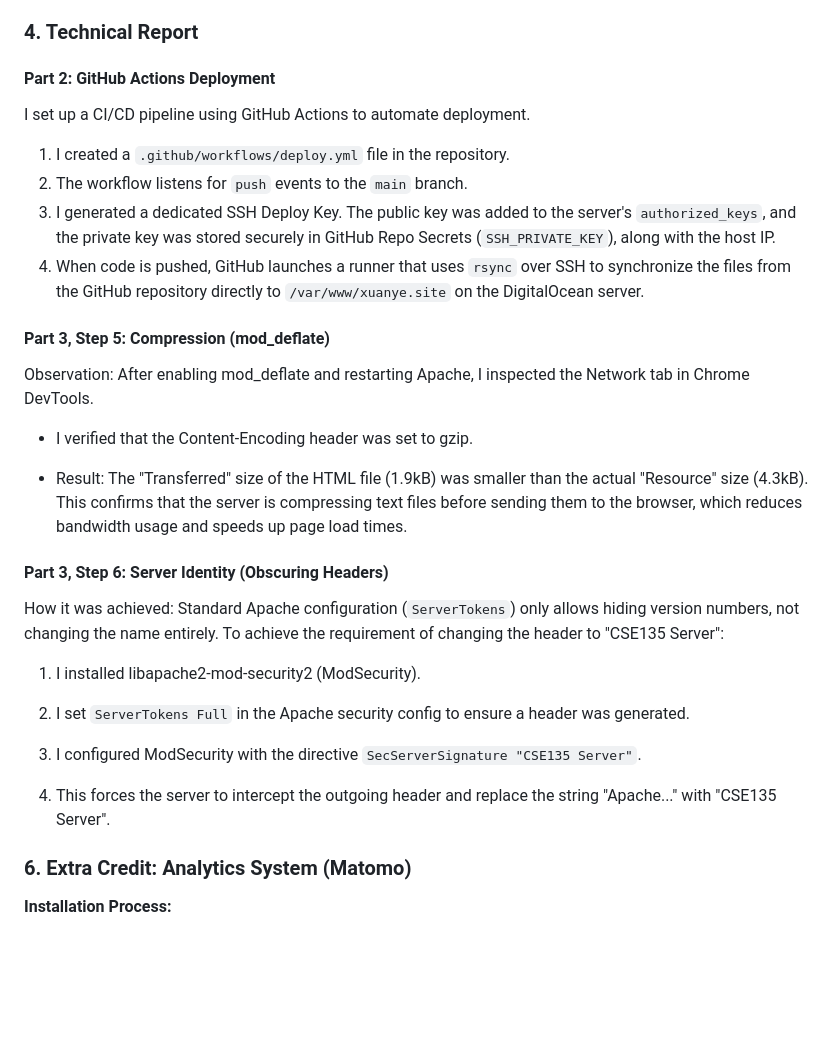
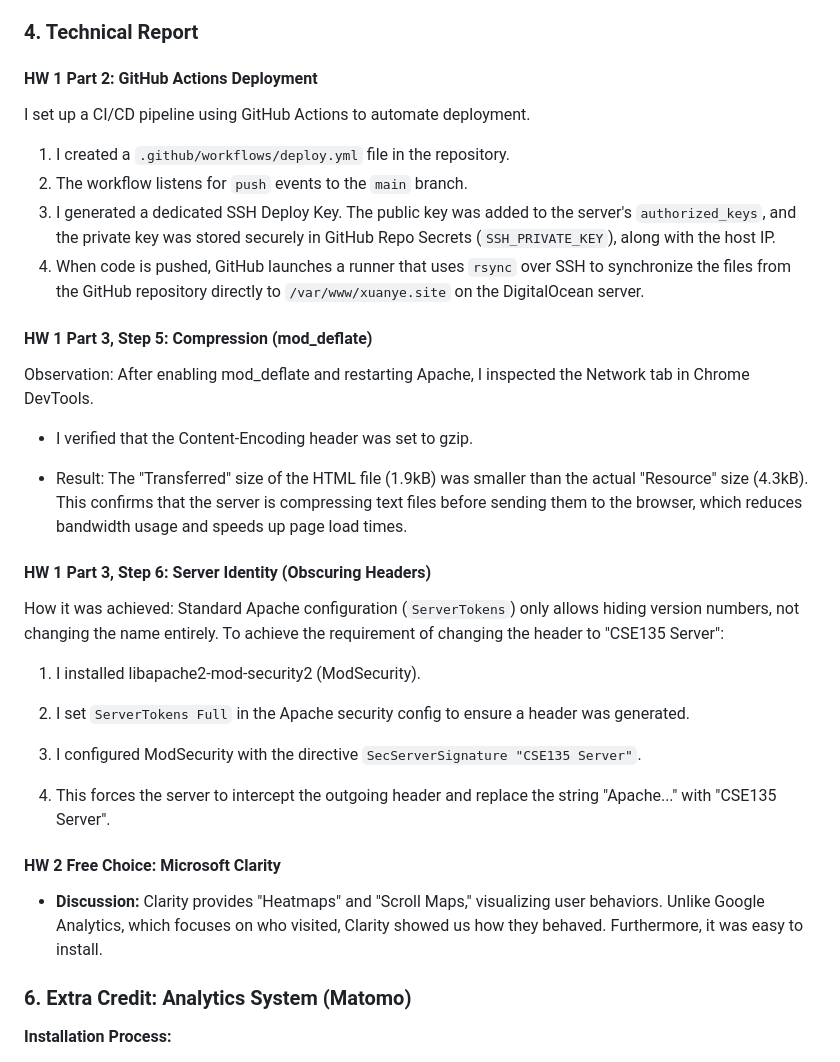
Before and after one commit to KeeevinW/cse135-hw1, a Markdown page: README.md, the part around the change. Drawn GitHub-style; blank space fills up the shorter version.

```diff
--- a/README.md
+++ b/README.md
@@ -39,7 +39,7 @@ To view the site, use these credentials when the popup appears:
 
 ### 4. Technical Report
 
-#### Part 2: GitHub Actions Deployment
+#### HW 1 Part 2: GitHub Actions Deployment
 I set up a CI/CD pipeline using GitHub Actions to automate deployment.
 
 1. I created a `.github/workflows/deploy.yml` file in the repository.
@@ -47,14 +47,14 @@ I set up a CI/CD pipeline using GitHub Actions to automate deployment.
 3. I generated a dedicated SSH Deploy Key. The public key was added to the server's `authorized_keys`, and the private key was stored securely in GitHub Repo Secrets (`SSH_PRIVATE_KEY`), along with the host IP.
 4. When code is pushed, GitHub launches a runner that uses `rsync` over SSH to synchronize the files from the GitHub repository directly to `/var/www/xuanye.site` on the DigitalOcean server.
 
-#### Part 3, Step 5: Compression (mod_deflate)
+#### HW 1 Part 3, Step 5: Compression (mod_deflate)
 Observation: After enabling mod_deflate and restarting Apache, I inspected the Network tab in Chrome DevTools.
 
 - I verified that the Content-Encoding header was set to gzip.
 
 - Result: The "Transferred" size of the HTML file (1.9kB) was smaller than the actual "Resource" size (4.3kB). This confirms that the server is compressing text files before sending them to the browser, which reduces bandwidth usage and speeds up page load times.
 
-#### Part 3, Step 6: Server Identity (Obscuring Headers)
+#### HW 1 Part 3, Step 6: Server Identity (Obscuring Headers)
 How it was achieved: Standard Apache configuration (`ServerTokens`) only allows hiding version numbers, not changing the name entirely. To achieve the requirement of changing the header to "CSE135 Server":
 
 1. I installed libapache2-mod-security2 (ModSecurity).
@@ -64,6 +64,9 @@ How it was achieved: Standard Apache configuration (`ServerTokens`) only allows
 3. I configured ModSecurity with the directive `SecServerSignature "CSE135 Server"`.
 
 4. This forces the server to intercept the outgoing header and replace the string "Apache..." with "CSE135 Server".
+
+#### HW 2 Free Choice: Microsoft Clarity
+* **Discussion:** Clarity provides "Heatmaps" and "Scroll Maps," visualizing user behaviors. Unlike Google Analytics, which focuses on who visited, Clarity showed us how they behaved. Furthermore, it was easy to install.
 
 ### 6. Extra Credit: Analytics System (Matomo)
 
```
